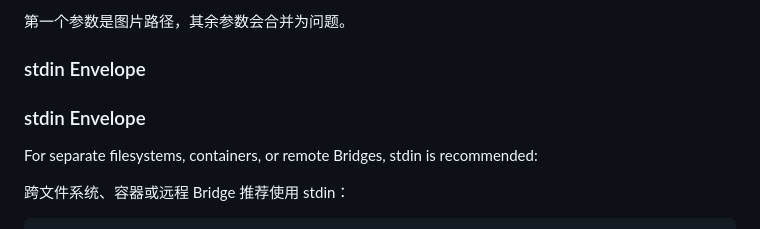
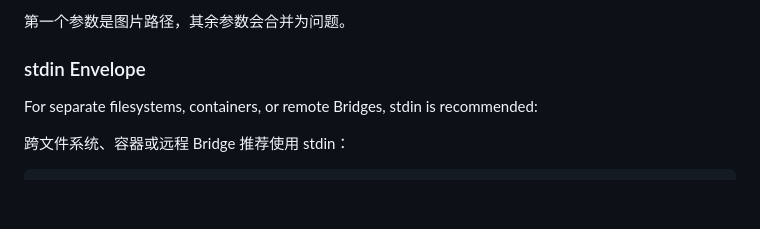
Before and after one commit to BingL-Li/vision-translation, a Markdown page: PROTOCOL.md, the part around the change. Rendered like a GitHub page; blank space fills up the shorter version.

Commit message:
docs: remove duplicate protocol heading
Co-authored-by: BingL-Li <20907487+BingL-Li@users.noreply.github.com>

```diff
--- a/PROTOCOL.md
+++ b/PROTOCOL.md
@@ -160,8 +160,6 @@ The first argument is the image path; remaining arguments are joined into the qu
 
 ### stdin Envelope
 
-### stdin Envelope
-
 For separate filesystems, containers, or remote Bridges, stdin is recommended:
 
 跨文件系统、容器或远程 Bridge 推荐使用 stdin：
```
